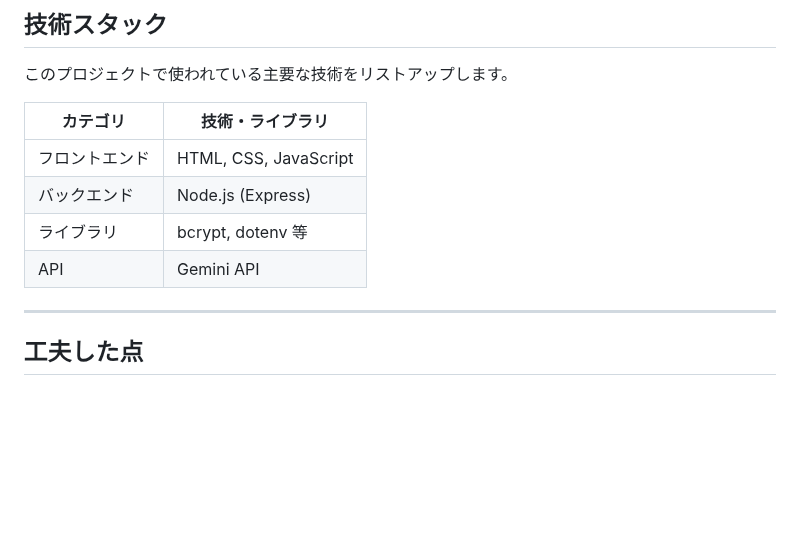
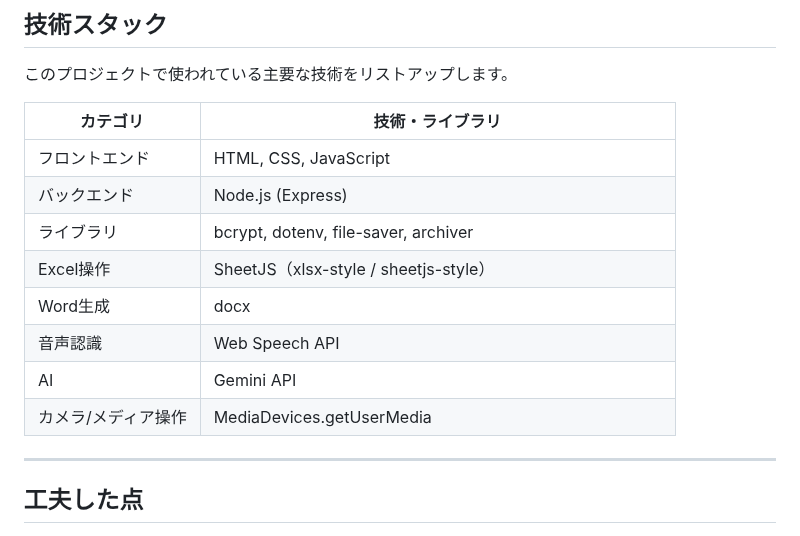
Before and after one commit to harut-11/AImensetutaisaku, a Markdown page: README.md, the part around the change. GitHub-like rendering; blank space fills up the shorter version.

```diff
--- a/README.md
+++ b/README.md
@@ -134,12 +134,17 @@ npm -v
 
 このプロジェクトで使われている主要な技術をリストアップします。
 
-| カテゴリ           | 技術・ライブラリ        |
-| -------------- | ----------------------- |
-| フロントエンド | HTML, CSS, JavaScript   |
-| バックエンド   | Node.js (Express)       |
-| ライブラリ     | bcrypt, dotenv 等 |
-| API            | Gemini API              |
+| カテゴリ             | 技術・ライブラリ　　　　　　　　　　　　　　　　　　　　 |
+|----------------------|------------------------------------------------------------------|
+| フロントエンド        | HTML, CSS, JavaScript                                             |
+| バックエンド          | Node.js (Express)                                                 |
+| ライブラリ            | bcrypt, dotenv, file-saver, archiver                              |
+| Excel操作            | SheetJS（xlsx-style / sheetjs-style）                             |
+| Word生成             | docx                                                               |
+| 音声認識              | Web Speech API                                                    |
+| AI                    | Gemini API　　　　　　　　　　　　　                               |
+| カメラ/メディア操作   | MediaDevices.getUserMedia　　　　　　　　　　                        |
+
 
 ---
 
```
